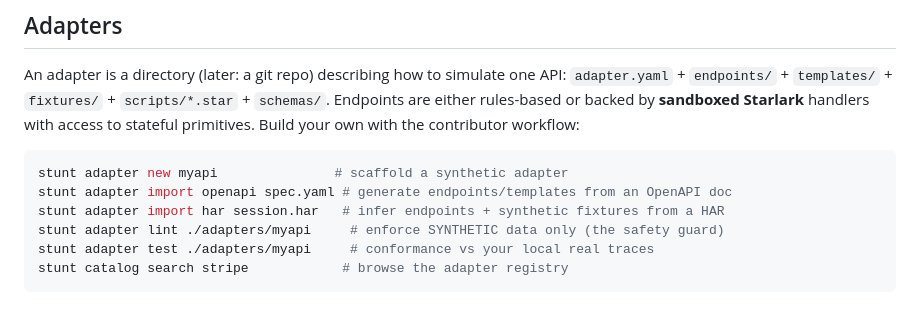
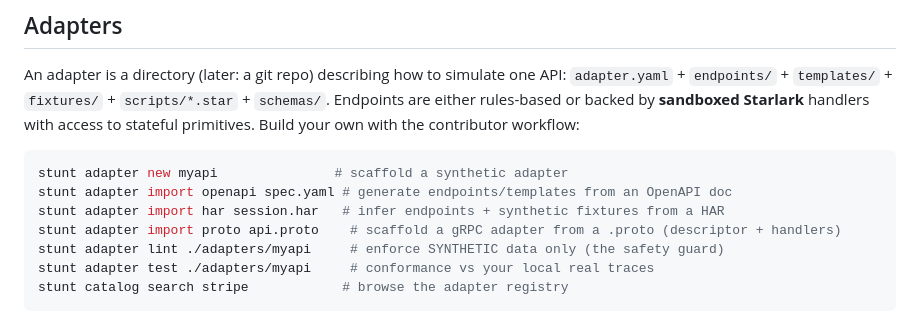
Before and after one commit to StuntAPI/stunt, a Markdown page: README.md, the part around the change. Drawn GitHub-style.

Commit message:
feat: stunt adapter import proto (gRPC adapter scaffolding) — epic stunt-ztm
- contrib/proto: compile a .proto in-process (protocompile) -> schemas/<svc>.desc +
  adapter.yaml grpc section + synthetic stub handlers (concrete faker values, per-path
  cycle protection, well-known types, snake_case collisions handled, streaming RPCs skipped).
- cli: stunt adapter import proto <file> (next to openapi/har).
- e2e: import .proto -> engine serves -> real dynamic gRPC client round-trip -> synthetic response.
Reviewed: fixed diamond-deps empty-body, literal-placeholder-in-gRPC, streaming handlers,
method-name collisions, well-known-type synthesis. -race + vet + lint clean.

```diff
--- a/README.md
+++ b/README.md
@@ -88,6 +88,7 @@ stateful primitives. Build your own with the contributor workflow:
 stunt adapter new myapi               # scaffold a synthetic adapter
 stunt adapter import openapi spec.yaml # generate endpoints/templates from an OpenAPI doc
 stunt adapter import har session.har   # infer endpoints + synthetic fixtures from a HAR
+stunt adapter import proto api.proto    # scaffold a gRPC adapter from a .proto (descriptor + handlers)
 stunt adapter lint ./adapters/myapi     # enforce SYNTHETIC data only (the safety guard)
 stunt adapter test ./adapters/myapi     # conformance vs your local real traces
 stunt catalog search stripe            # browse the adapter registry
```
